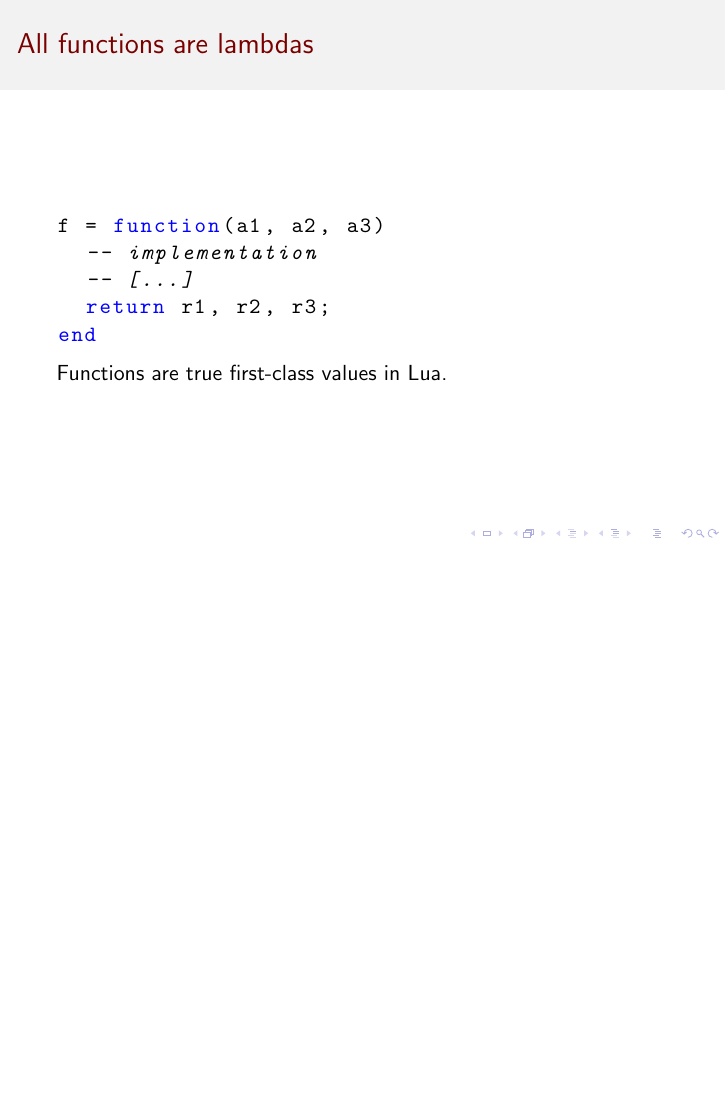
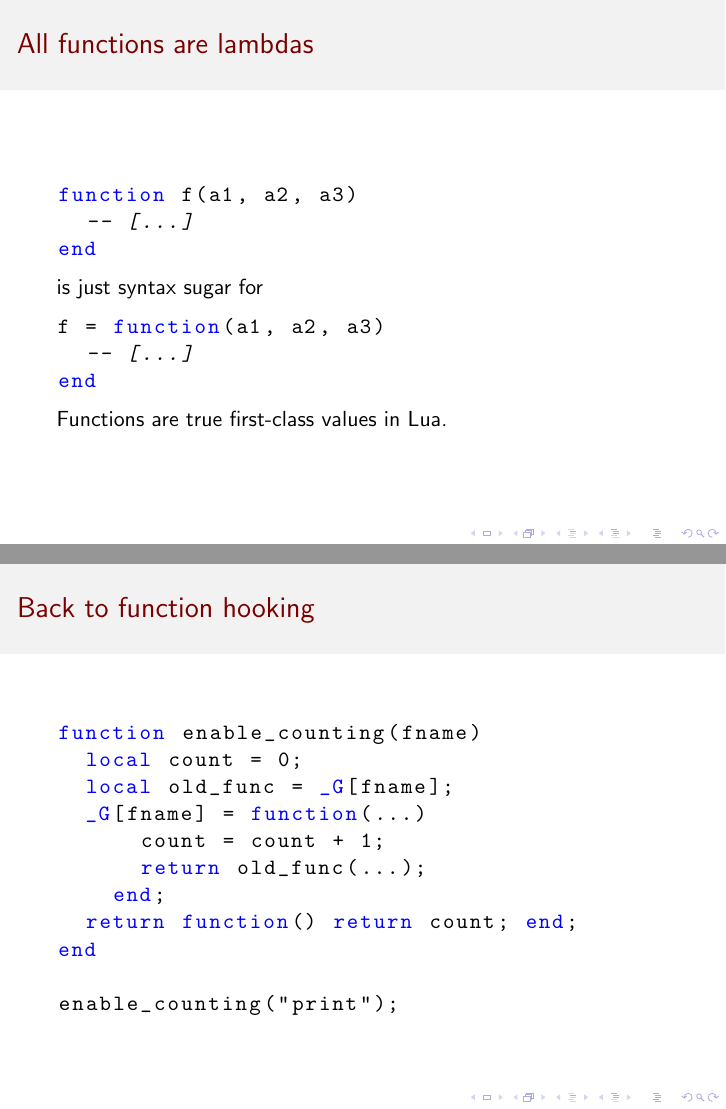
Before and after one commit to ComicSansMS/presentations, LaTeX slides (lua.tex): page 10 of 26 before the commit and pages 10 and 22 of 27 after it, the two joined at a grey line, the shorter picture padded with empty space. Compiled offline with pdfLaTeX.

Commit message:
fixes + more slides

```diff
--- a/lua.tex
+++ b/lua.tex
@@ -142,10 +142,16 @@ f();
   \frametitle{All functions are lambdas}
 
   \begin{lstlisting}
+function f(a1, a2, a3)
+  -- [...]
+end
+  \end{lstlisting}
+
+  is just syntax sugar for
+
+  \begin{lstlisting}
 f = function(a1, a2, a3)
-  -- implementation
   -- [...]
-  return r1, r2, r3;
 end
   \end{lstlisting}
 
@@ -384,6 +394,27 @@ end
 
   What about local variables?
   Sorry, no.
+\end{frame}
+
+
+\begin{frame}[fragile]
+
+  \frametitle{Back to function hooking}
+
+  \begin{lstlisting}
+function enable_counting(fname)
+  local count = 0;
+  local old_func = _G[fname];
+  _G[fname] = function(...)
+      count = count + 1;
+      return old_func(...);
+    end;
+  return function() return count; end;
+end
+
+enable_counting("print");
+  \end{lstlisting}
+
 \end{frame}
 
 
```
Also changed, not shown: lua.tex (16 more changed lines).
